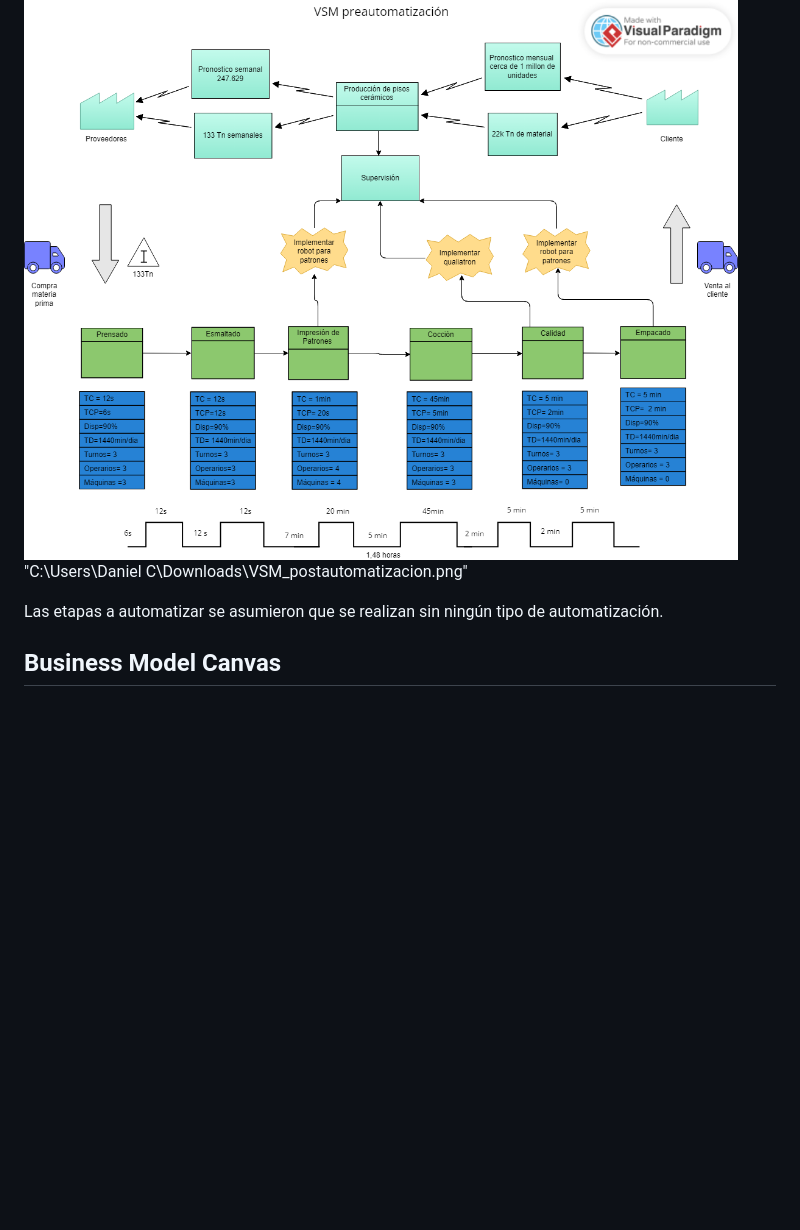
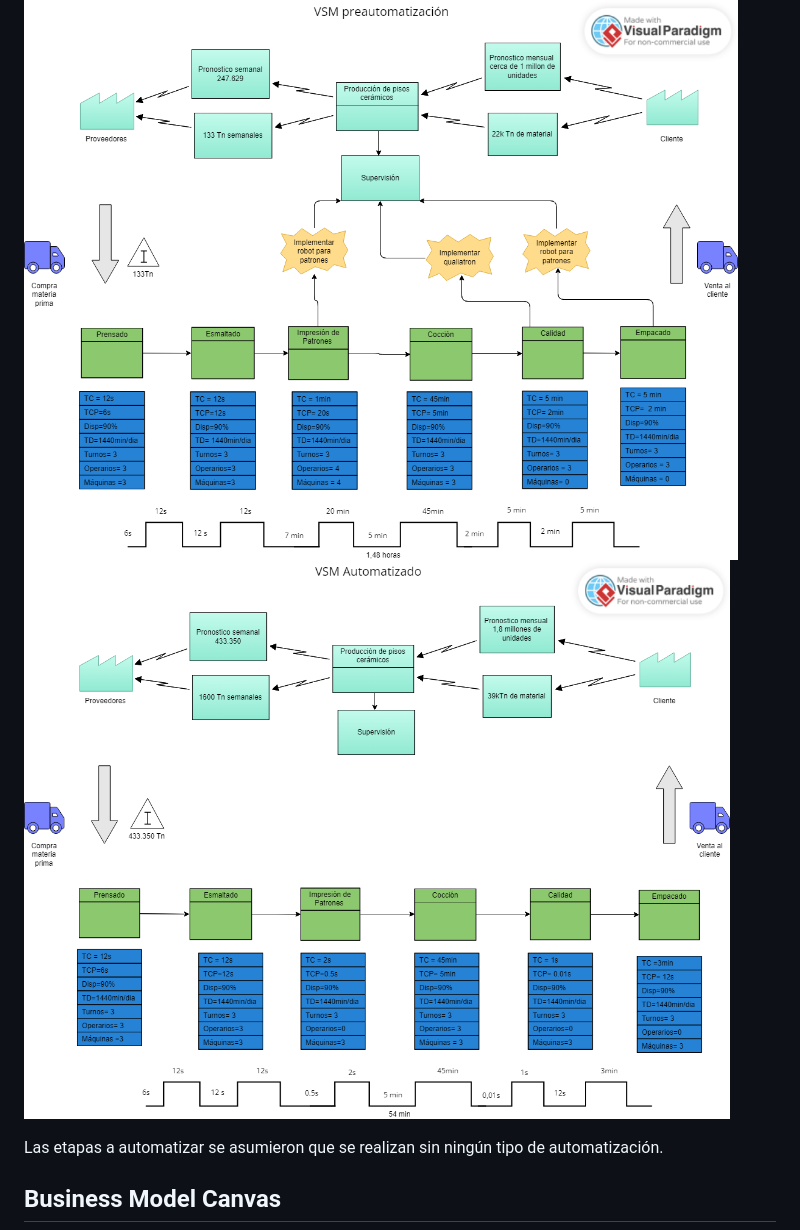
Before and after one commit to dfcantors/Proyecto_APM, a Markdown page: README.md, the part around the change. GitHub-like rendering; pictures changed too: VSM_postautomatizacion.png (added); blank space fills up the shorter version.

Commit message:
vsms

```diff
--- a/README.md
+++ b/README.md
@@ -29,7 +29,7 @@ La información correspondiente se encuentra dentro de la carpeta:
 ## VSM
   Se realizaron  2 VSM para el proceso pre automatización y automatizado, como se ven en las siguientes figuras:
   ![alt text](VSM_preautomatozado.png)
-  "C:\Users\Daniel C\Downloads\VSM_postautomatizacion.png"
+  ![alt text](VSM_postautomatizacion.png)
 
   Las etapas a automatizar se asumieron que se realizan sin ningún tipo de automatización.
 
```
